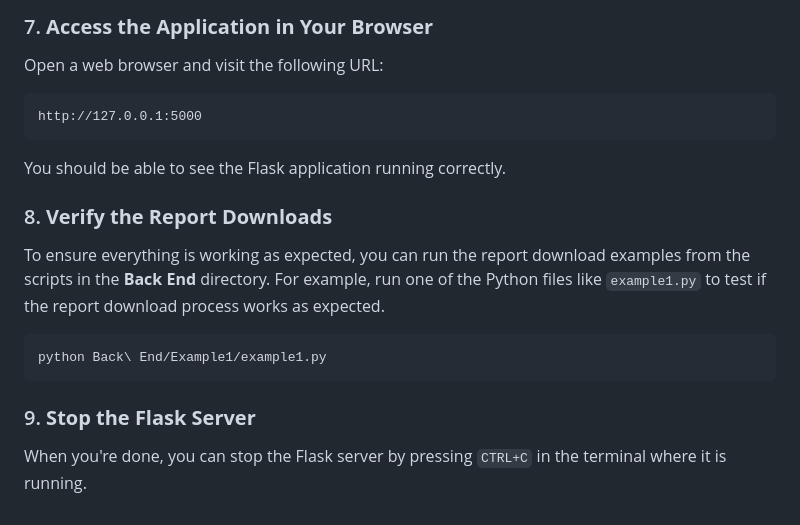
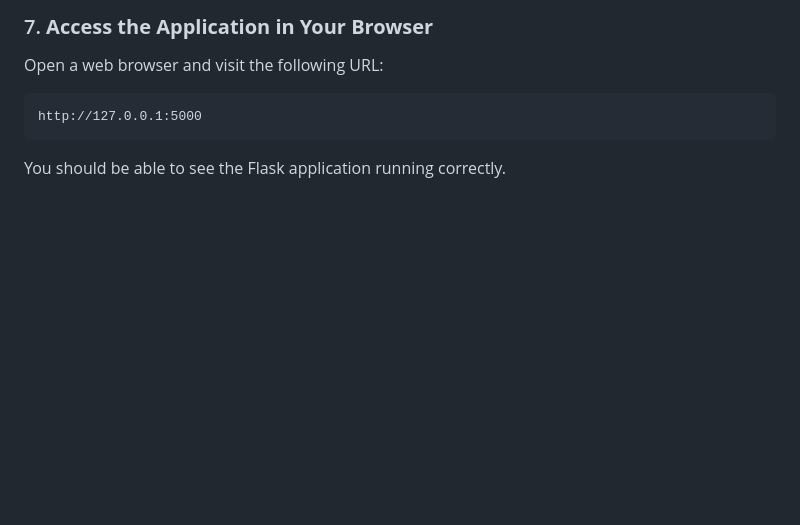
Before and after one commit to Alfiie1203/Selenium_bot_Teports_Tiger, a Markdown page: readme.md, the part around one of its changes. Drawn GitHub-style; blank space fills up the shorter version.

````diff
--- a/readme.md
+++ b/readme.md
@@ -146,15 +146,3 @@ http://127.0.0.1:5000
 ```
 
 You should be able to see the Flask application running correctly.
-
-### 8. **Verify the Report Downloads**
-
-To ensure everything is working as expected, you can run the report download examples from the scripts in the **Back End** directory. For example, run one of the Python files like `example1.py` to test if the report download process works as expected.
-
-```bash
-python Back\ End/Example1/example1.py
-```
-
-### 9. **Stop the Flask Server**
-
-When you're done, you can stop the Flask server by pressing `CTRL+C` in the terminal where it is running.
````
Also changed, not shown: other parts of readme.md (+4 -4 lines).
